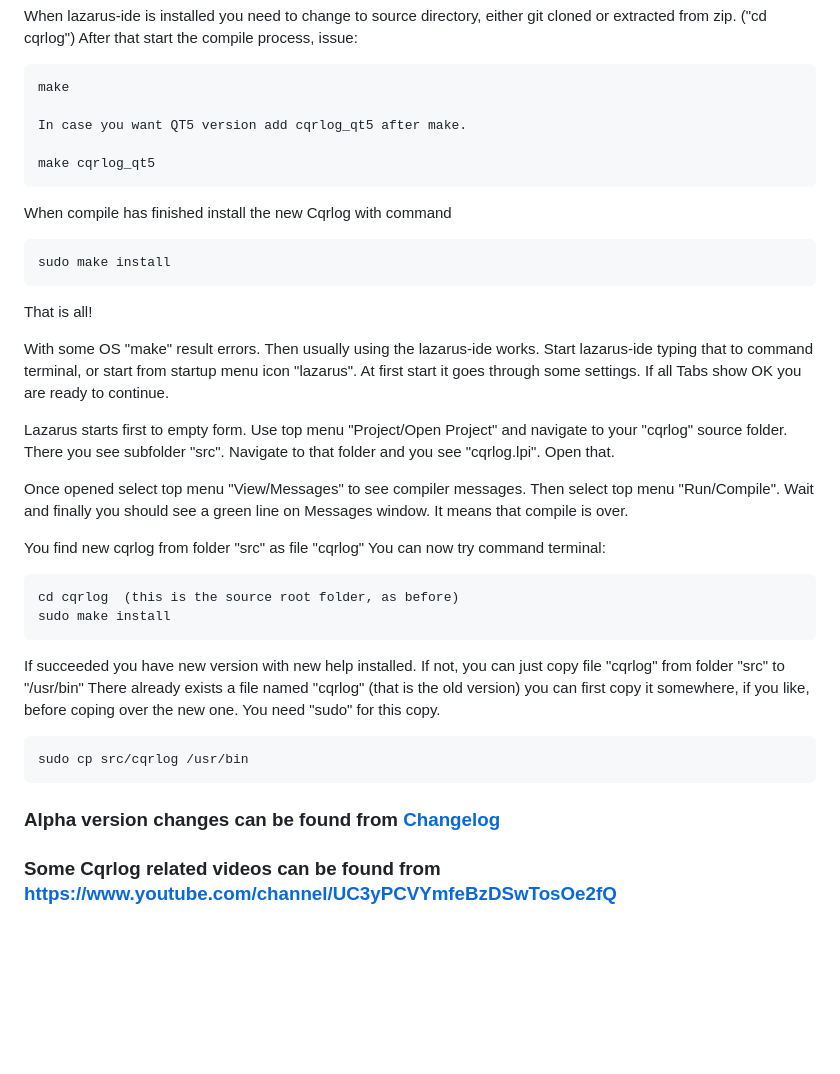
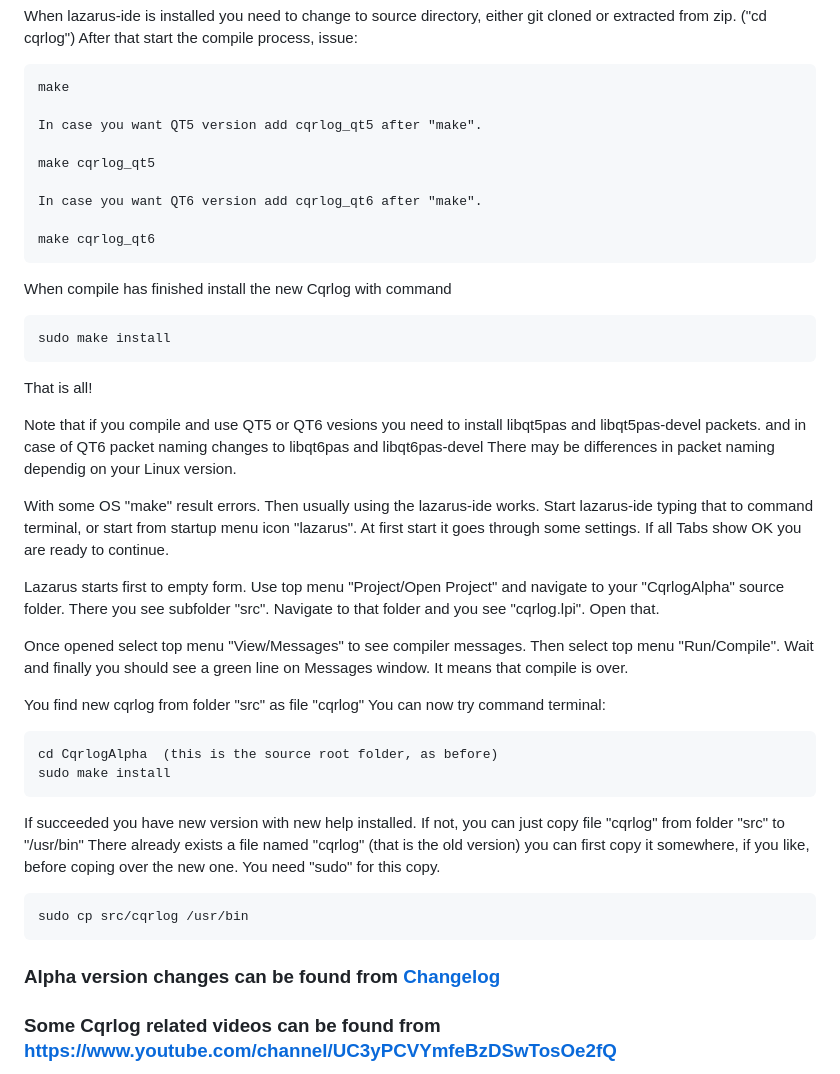
Before and after one commit to OH1KH/CqrlogAlpha, a Markdown page: compiled/README.md, the part around one of its changes. Rendered like a GitHub page; blank space fills up the shorter version.

```diff
--- a/compiled/README.md
+++ b/compiled/README.md
@@ -190,23 +200,32 @@ After that start the compile process, issue:
 
 	make
 
-	In case you want QT5 version add cqrlog_qt5 after make.
+	In case you want QT5 version add cqrlog_qt5 after "make".
 
 	make cqrlog_qt5
+
+	In case you want QT6 version add cqrlog_qt6 after "make".
+
+	make cqrlog_qt6
 
 When compile has finished install the new Cqrlog with command
 
 	sudo make install
 
+
 That is all!
 
+
+Note that if you compile and use QT5 or QT6 vesions you need to install libqt5pas and libqt5pas-devel packets.
+and in case of QT6 packet naming changes to libqt6pas and libqt6pas-devel
+There may be differences in packet naming dependig on your Linux version.
 
 
 With some OS "make" result errors. Then usually using the lazarus-ide works.
 Start lazarus-ide typing that to command terminal, or start from startup menu icon "lazarus".
 At first start it goes through some settings. If all Tabs show OK you are ready to continue.
 
-Lazarus starts first to empty form. Use top menu "Project/Open Project" and navigate to your "cqrlog" source folder. There you see subfolder "src". Navigate to that folder and you see "cqrlog.lpi".  Open that.
+Lazarus starts first to empty form. Use top menu "Project/Open Project" and navigate to your "CqrlogAlpha" source folder. There you see subfolder "src". Navigate to that folder and you see "cqrlog.lpi".  Open that.
 
 Once opened select top menu "View/Messages" to see compiler messages. Then select top menu "Run/Compile".
 Wait and finally you should see a green line on Messages window. It means that compile is over.
@@ -214,7 +233,7 @@ Wait and finally you should see a green line on Messages window. It means that c
 You find new cqrlog from folder "src" as file "cqrlog"
 You can now try command terminal:
 
-	cd cqrlog  (this is the source root folder, as before)
+	cd CqrlogAlpha  (this is the source root folder, as before)
 	sudo make install
 
 If succeeded you have new version with new help installed. If not, you can just copy file "cqrlog" from folder "src" to "/usr/bin"
```
Also changed, not shown: other parts of compiled/README.md (+20 -10 lines).
